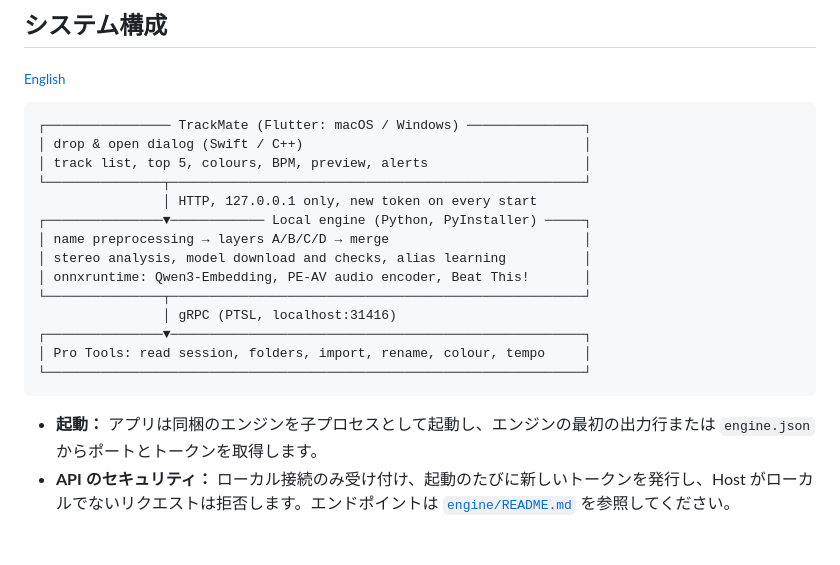
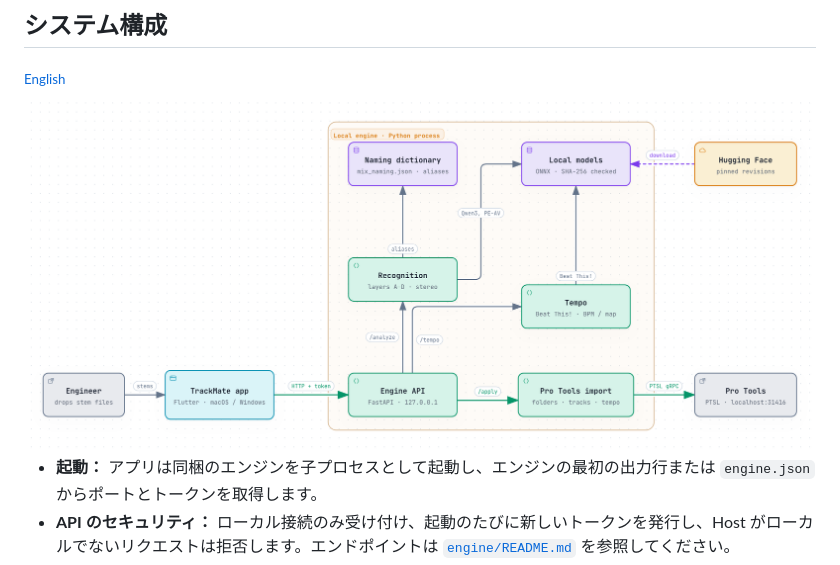
Before and after one commit to Hikari-Tsai/TrackMate, a Markdown page: README.ja.md, the part around the change. Rendered like a GitHub page; pictures changed too: docs/images/architecture.png (added); blank space fills up the shorter version.

````diff
--- a/README.ja.md
+++ b/README.ja.md
@@ -256,22 +256,10 @@ Pro Tools の操作は、AppleScript でマウスクリックを再現する方
 ## システム構成
 <sub>[English](README.md#architecture)</sub>
 
-```
-┌──────────────── TrackMate (Flutter: macOS / Windows) ───────────────┐
-│ drop & open dialog (Swift / C++)                                    │
-│ track list, top 5, colours, BPM, preview, alerts                    │
-└───────────────┬─────────────────────────────────────────────────────┘
-                │ HTTP, 127.0.0.1 only, new token on every start
-┌───────────────▼──────────── Local engine (Python, PyInstaller) ─────┐
-│ name preprocessing → layers A/B/C/D → merge                         │
-│ stereo analysis, model download and checks, alias learning          │
-│ onnxruntime: Qwen3-Embedding, PE-AV audio encoder, Beat This!       │
-└───────────────┬─────────────────────────────────────────────────────┘
-                │ gRPC (PTSL, localhost:31416)
-┌───────────────▼─────────────────────────────────────────────────────┐
-│ Pro Tools: read session, folders, import, rename, colour, tempo     │
-└─────────────────────────────────────────────────────────────────────┘
-```
+<picture>
+  <source media="(prefers-color-scheme: dark)" srcset="docs/images/architecture-dark.png">
+  <img src="docs/images/architecture.png" alt="TrackMate のシステム構成：アプリは HTTP でステムのパスをローカルエンジンに渡し、エンジンは命名辞書とローカルモデルでステムを認識し、Beat This! でテンポを検出して、PTSL でトラックとテンポを Pro Tools に取り込みます">
+</picture>
 
 - **起動：** アプリは同梱のエンジンを子プロセスとして起動し、エンジンの最初の出力行または `engine.json` からポートとトークンを取得します。
 - **API のセキュリティ：** ローカル接続のみ受け付け、起動のたびに新しいトークンを発行し、Host がローカルでないリクエストは拒否します。エンドポイントは [`engine/README.md`](engine/README.md) を参照してください。
````
Also changed, not shown: README.md (+4 -16 lines), README.zh-TW.md (+4 -16 lines), docs/images/architecture-dark.png (added), 2 other files.
